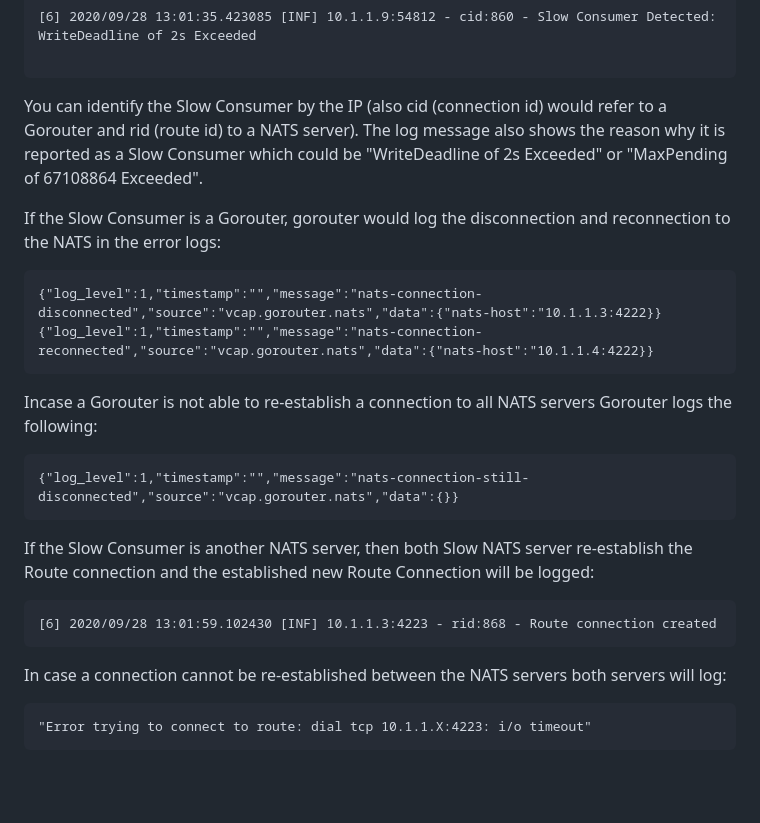
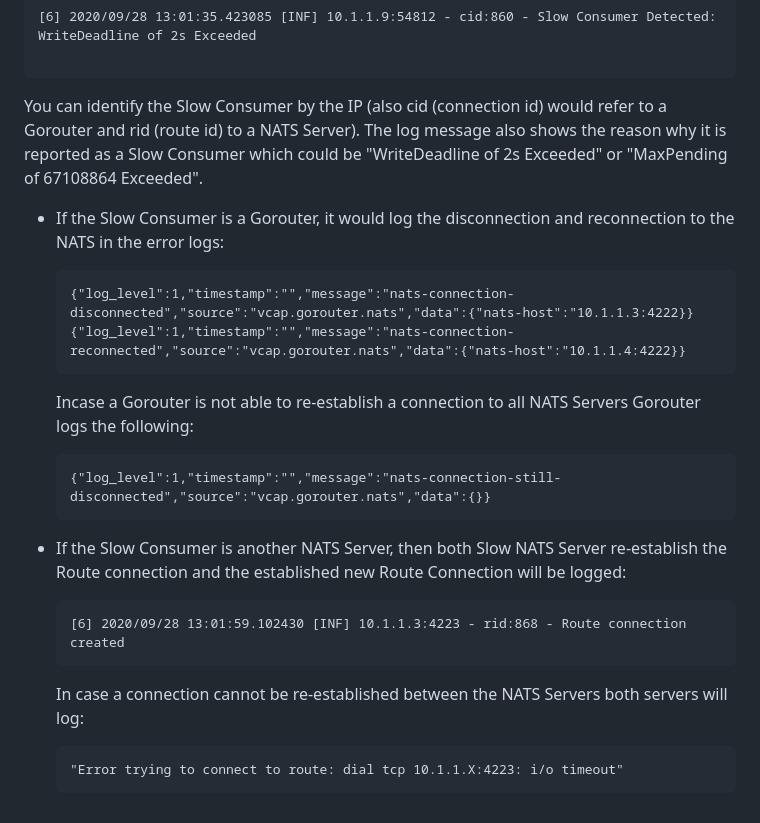
Before and after one commit to cloudfoundry/nats-release, a Markdown page: docs/cf_nats_overview.md, the part around one of its changes. Drawn GitHub-style; blank space fills up the shorter version.

````diff
--- a/docs/cf_nats_overview.md
+++ b/docs/cf_nats_overview.md
@@ -68,26 +112,26 @@ A Slow Consumer is logged in stderr as follows:
   [6] 2020/09/28 13:01:35.423085 [INF] 10.1.1.9:54812 - cid:860 - Slow Consumer Detected: WriteDeadline of 2s Exceeded
 
   ```
-  You can identify the Slow Consumer by the IP (also cid (connection id) would refer to a Gorouter and rid (route id) to a NATS server). The log message also shows the reason why it is reported as a Slow Consumer which could be "WriteDeadline of 2s Exceeded" or "MaxPending of 67108864 Exceeded".
+  You can identify the Slow Consumer by the IP (also cid (connection id) would refer to a Gorouter and rid (route id) to a NATS Server). The log message also shows the reason why it is reported as a Slow Consumer which could be "WriteDeadline of 2s Exceeded" or "MaxPending of 67108864 Exceeded".
 
-  If the Slow Consumer is a Gorouter, gorouter would log the disconnection and reconnection to the NATS in the error logs:
+  - If the Slow Consumer is a Gorouter, it would log the disconnection and reconnection to the NATS in the error logs:
 
-  ```
-  {"log_level":1,"timestamp":"","message":"nats-connection-disconnected","source":"vcap.gorouter.nats","data":{"nats-host":"10.1.1.3:4222}}
-  {"log_level":1,"timestamp":"","message":"nats-connection-reconnected","source":"vcap.gorouter.nats","data":{"nats-host":"10.1.1.4:4222}}
-  ```
-  Incase a Gorouter is not able to re-establish a connection to all NATS servers Gorouter logs the following:
+    ```
+    {"log_level":1,"timestamp":"","message":"nats-connection-disconnected","source":"vcap.gorouter.nats","data":{"nats-host":"10.1.1.3:4222}}
+    {"log_level":1,"timestamp":"","message":"nats-connection-reconnected","source":"vcap.gorouter.nats","data":{"nats-host":"10.1.1.4:4222}}
+    ```
+    Incase a Gorouter is not able to re-establish a connection to all NATS Servers Gorouter logs the following:
 
-  ```
-  {"log_level":1,"timestamp":"","message":"nats-connection-still-disconnected","source":"vcap.gorouter.nats","data":{}}
-  ```
+    ```
+    {"log_level":1,"timestamp":"","message":"nats-connection-still-disconnected","source":"vcap.gorouter.nats","data":{}}
+    ```
 
-If the Slow Consumer is another NATS server, then both Slow NATS server re-establish the Route connection and the established new Route Connection will be logged:
+  - If the Slow Consumer is another NATS Server, then both Slow NATS Server re-establish the Route connection and the established new Route Connection will be logged:
 
-  ```
-  [6] 2020/09/28 13:01:59.102430 [INF] 10.1.1.3:4223 - rid:868 - Route connection created
-  ```
-  In case a connection cannot be re-established between the NATS servers both servers will log:
-  ```
-  "Error trying to connect to route: dial tcp 10.1.1.X:4223: i/o timeout"
-  ```
+    ```
+    [6] 2020/09/28 13:01:59.102430 [INF] 10.1.1.3:4223 - rid:868 - Route connection created
+    ```
+    In case a connection cannot be re-established between the NATS Servers both servers will log:
+    ```
+    "Error trying to connect to route: dial tcp 10.1.1.X:4223: i/o timeout"
+    ```
````
Also changed, not shown: other parts of docs/cf_nats_overview.md (+57 -13 lines), docs/images/communication_flow.png (added).
